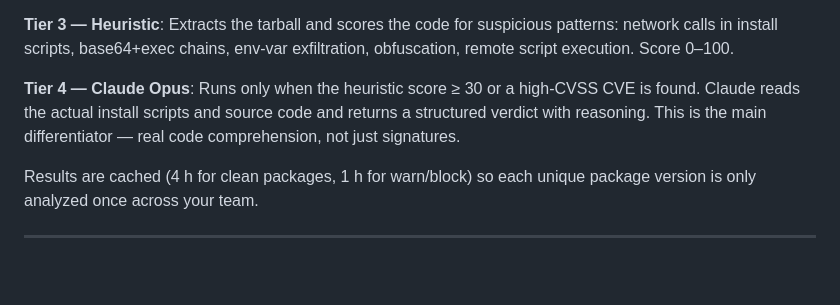
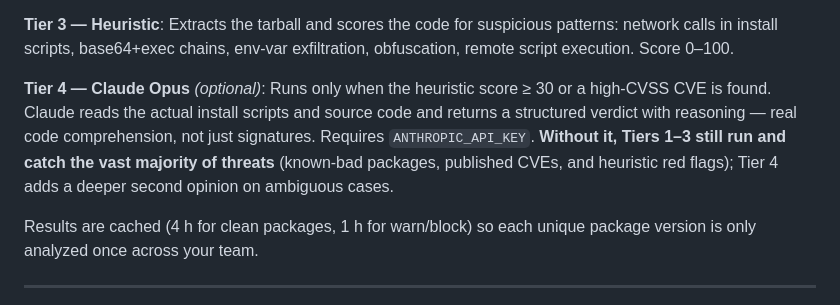
Before and after one commit to Cipher-OSS/cipher-shield, a Markdown page: README.md, the part around the change. Drawn GitHub-style; blank space fills up the shorter version.

Commit message:
Clarify that Tier 4 (Claude) is optional and Tiers 1-3 work without it
New users reading "This is the main differentiator" might assume the
product is mostly broken without an Anthropic API key. Added explicit
note that Tiers 1-3 catch the vast majority of threats and Tier 4 adds
a deeper second opinion on ambiguous cases only.

Co-Authored-By: Claude Sonnet 4.6 <noreply@anthropic.com>

```diff
--- a/README.md
+++ b/README.md
@@ -40,7 +40,7 @@ npm install axios          pip install requests
 
 **Tier 3 — Heuristic**: Extracts the tarball and scores the code for suspicious patterns: network calls in install scripts, base64+exec chains, env-var exfiltration, obfuscation, remote script execution. Score 0–100.
 
-**Tier 4 — Claude Opus**: Runs only when the heuristic score ≥ 30 or a high-CVSS CVE is found. Claude reads the actual install scripts and source code and returns a structured verdict with reasoning. This is the main differentiator — real code comprehension, not just signatures.
+**Tier 4 — Claude Opus** *(optional)*: Runs only when the heuristic score ≥ 30 or a high-CVSS CVE is found. Claude reads the actual install scripts and source code and returns a structured verdict with reasoning — real code comprehension, not just signatures. Requires `ANTHROPIC_API_KEY`. **Without it, Tiers 1–3 still run and catch the vast majority of threats** (known-bad packages, published CVEs, and heuristic red flags); Tier 4 adds a deeper second opinion on ambiguous cases.
 
 Results are cached (4 h for clean packages, 1 h for warn/block) so each unique package version is only analyzed once across your team.
 
```
